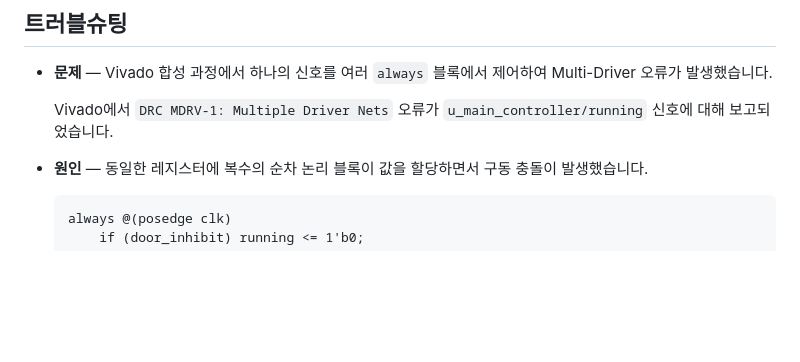
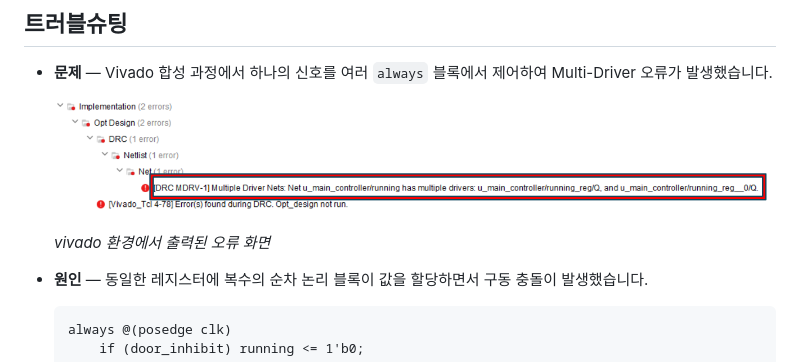
Before and after one commit to Sungpie/project_microwave, a Markdown page: README.md, the part around the change. Drawn GitHub-style; pictures changed too: docs/vivado-multi-driver-error.png (added); blank space fills up the shorter version.

Commit message:
docs: Vivado Multi-Driver 오류 화면과 캡션 추가

```diff
--- a/README.md
+++ b/README.md
@@ -45,7 +45,9 @@ Verilog로 작성한 전자레인지 동작 모형입니다. 버튼으로 시간
 
 - **문제** — Vivado 합성 과정에서 하나의 신호를 여러 `always` 블록에서 제어하여 Multi-Driver 오류가 발생했습니다.
 
-  Vivado에서 `DRC MDRV-1: Multiple Driver Nets` 오류가 `u_main_controller/running` 신호에 대해 보고되었습니다.
+  ![Vivado DRC MDRV-1 오류 화면](docs/vivado-multi-driver-error.png)
+
+  *vivado 환경에서 출력된 오류 화면*
 
 - **원인** — 동일한 레지스터에 복수의 순차 논리 블록이 값을 할당하면서 구동 충돌이 발생했습니다.
 
```
